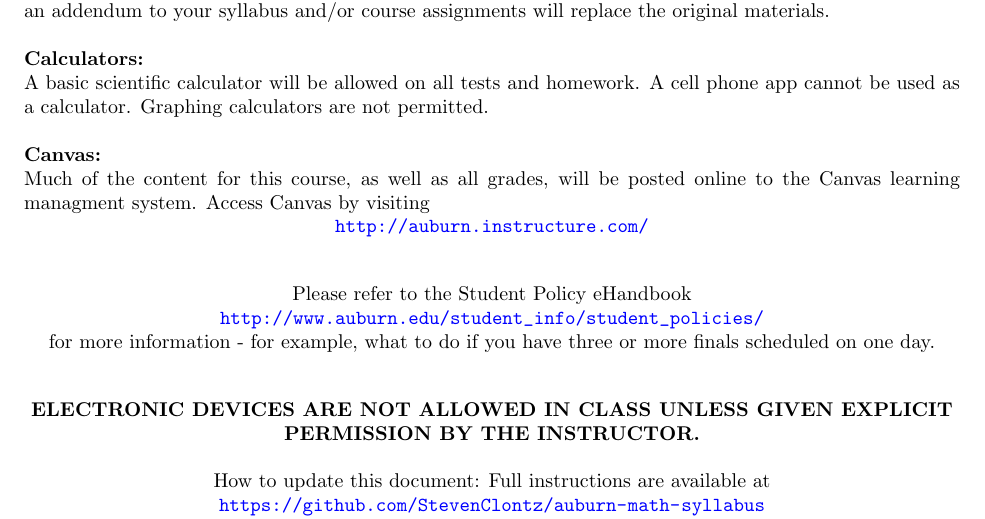
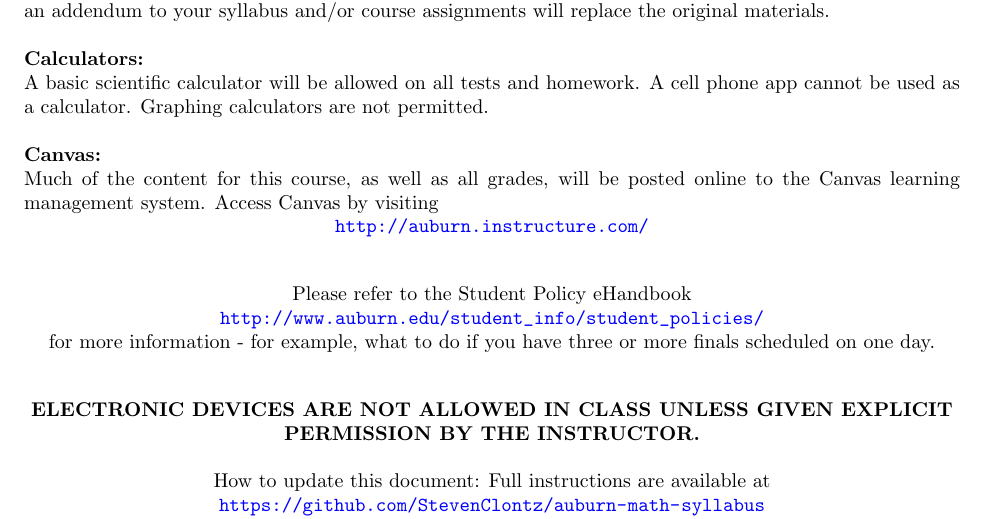
Before and after one commit to StevenClontz/auburn-math-syllabus, a LaTeX document (syllabus.tex, which reads variables.tex): part of page 2 of 2, cut so that both start at the same text. Compiled offline with pdfLaTeX.

Commit message:
Fixed typo in 'managment'

```diff
--- a/variables.tex
+++ b/variables.tex
@@ -158,7 +158,7 @@ A basic scientific calculator will be allowed on all tests and homework.  A cell
 as a calculator.  Graphing calculators are not permitted.
 
 \textbf{Canvas:}\\
-Much of the content for this course, as well as all grades, will be posted online to the Canvas learning managment system. Access Canvas by visiting \\
+Much of the content for this course, as well as all grades, will be posted online to the Canvas learning management system. Access Canvas by visiting \\
 \centerline{\url{http://auburn.instructure.com/}}
 }
 
```
